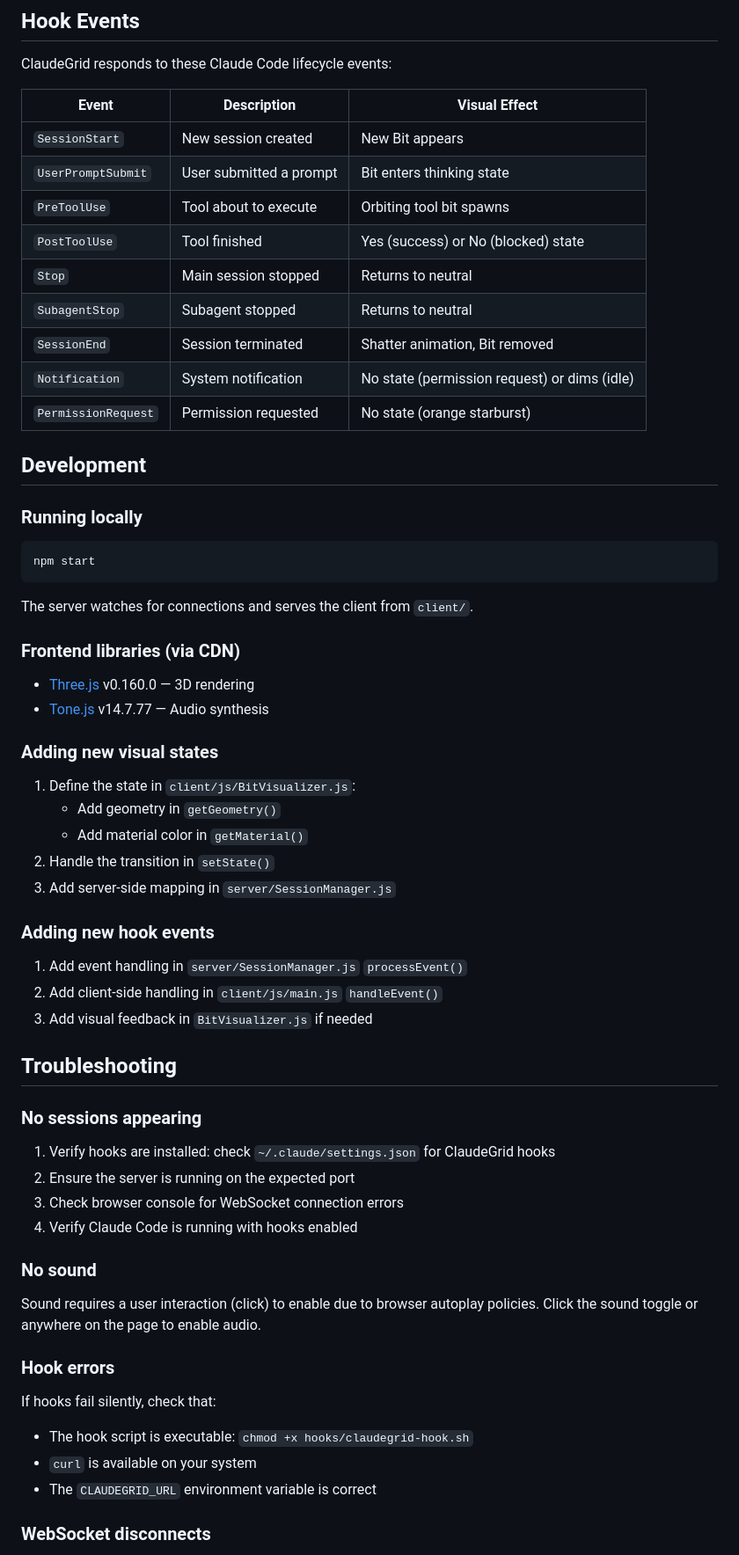
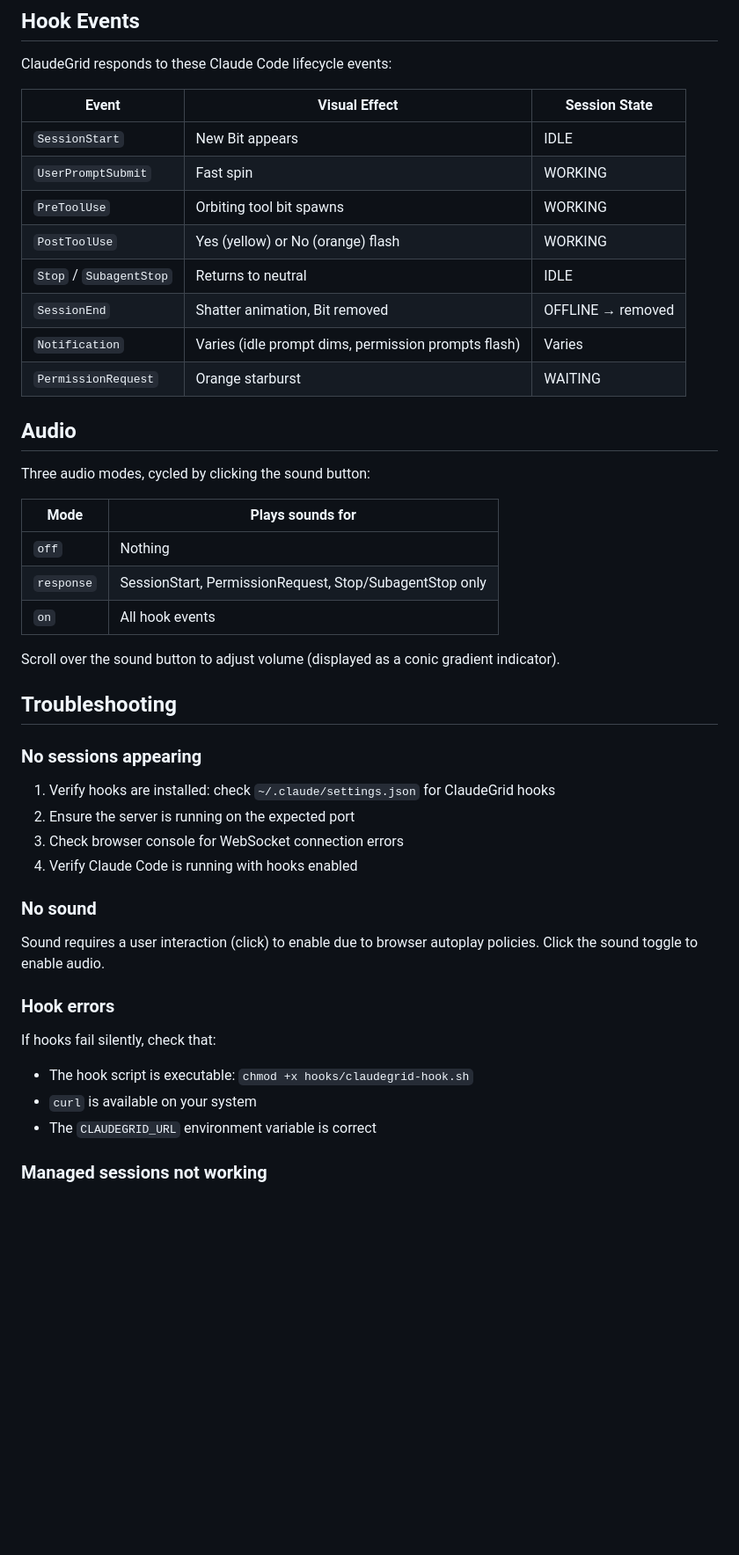
Before and after one commit to jtp184/claudegrid, a Markdown page: README.md, the part around one of its changes. Shown at 88% size. Rendered like a GitHub page; blank space fills up the shorter version.

````diff
--- a/README.md
+++ b/README.md
@@ -200,46 +229,28 @@ On events:
 
 ClaudeGrid responds to these Claude Code lifecycle events:
 
-| Event | Description | Visual Effect |
-|-------|-------------|---------------|
-| `SessionStart` | New session created | New Bit appears |
-| `UserPromptSubmit` | User submitted a prompt | Bit enters thinking state |
-| `PreToolUse` | Tool about to execute | Orbiting tool bit spawns |
-| `PostToolUse` | Tool finished | Yes (success) or No (blocked) state |
-| `Stop` | Main session stopped | Returns to neutral |
-| `SubagentStop` | Subagent stopped | Returns to neutral |
-| `SessionEnd` | Session terminated | Shatter animation, Bit removed |
-| `Notification` | System notification | No state (permission request) or dims (idle) |
-| `PermissionRequest` | Permission requested | No state (orange starburst) |
+| Event | Visual Effect | Session State |
+|-------|---------------|---------------|
+| `SessionStart` | New Bit appears | IDLE |
+| `UserPromptSubmit` | Fast spin | WORKING |
+| `PreToolUse` | Orbiting tool bit spawns | WORKING |
+| `PostToolUse` | Yes (yellow) or No (orange) flash | WORKING |
+| `Stop` / `SubagentStop` | Returns to neutral | IDLE |
+| `SessionEnd` | Shatter animation, Bit removed | OFFLINE → removed |
+| `Notification` | Varies (idle prompt dims, permission prompts flash) | Varies |
+| `PermissionRequest` | Orange starburst | WAITING |
 
-## Development
+## Audio
 
-### Running locally
+Three audio modes, cycled by clicking the sound button:
 
-```bash
-npm start
-```
+| Mode | Plays sounds for |
+|------|------------------|
+| `off` | Nothing |
+| `response` | SessionStart, PermissionRequest, Stop/SubagentStop only |
+| `on` | All hook events |
 
-The server watches for connections and serves the client from `client/`.
-
-### Frontend libraries (via CDN)
-
-- [Three.js](https://threejs.org/) v0.160.0 — 3D rendering
-- [Tone.js](https://tonejs.github.io/) v14.7.77 — Audio synthesis
-
-### Adding new visual states
-
-1. Define the state in `client/js/BitVisualizer.js`:
-   - Add geometry in `getGeometry()`
-   - Add material color in `getMaterial()`
-2. Handle the transition in `setState()`
-3. Add server-side mapping in `server/SessionManager.js`
-
-### Adding new hook events
-
-1. Add event handling in `server/SessionManager.js` `processEvent()`
-2. Add client-side handling in `client/js/main.js` `handleEvent()`
-3. Add visual feedback in `BitVisualizer.js` if needed
+Scroll over the sound button to adjust volume (displayed as a conic gradient indicator).
 
 ## Troubleshooting
 
@@ -252,7 +263,7 @@ The server watches for connections and serves the client from `client/`.
 
 ### No sound
 
-Sound requires a user interaction (click) to enable due to browser autoplay policies. Click the sound toggle or anywhere on the page to enable audio.
+Sound requires a user interaction (click) to enable due to browser autoplay policies. Click the sound toggle to enable audio.
 
 ### Hook errors
 
@@ -261,5 +272,5 @@ If hooks fail silently, check that:
 - `curl` is available on your system
 - The `CLAUDEGRID_URL` environment variable is correct
 
-### WebSocket disconnects
+### Managed sessions not working
 
````
Also changed, not shown: other parts of README.md (+128 -101 lines).
